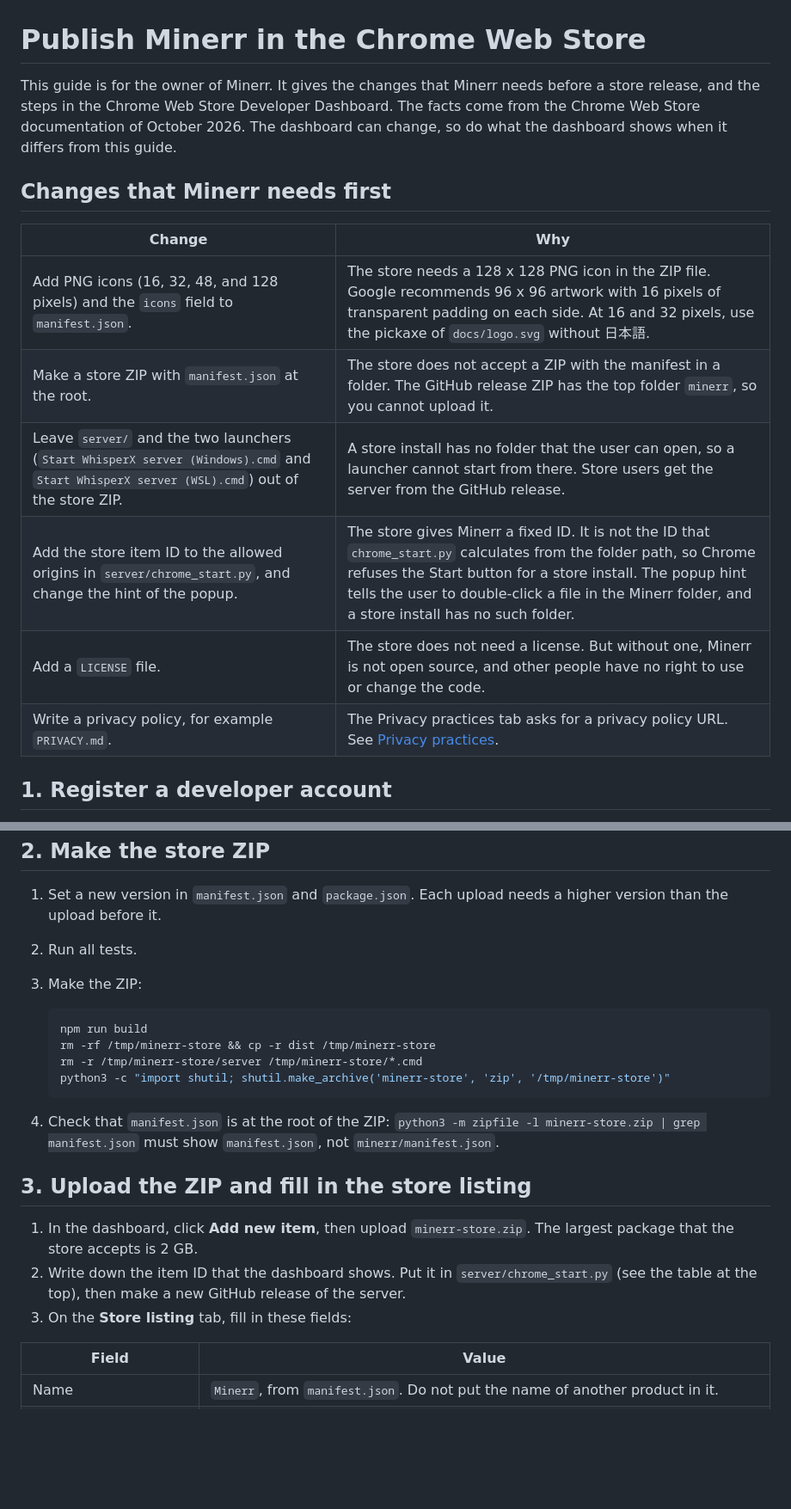
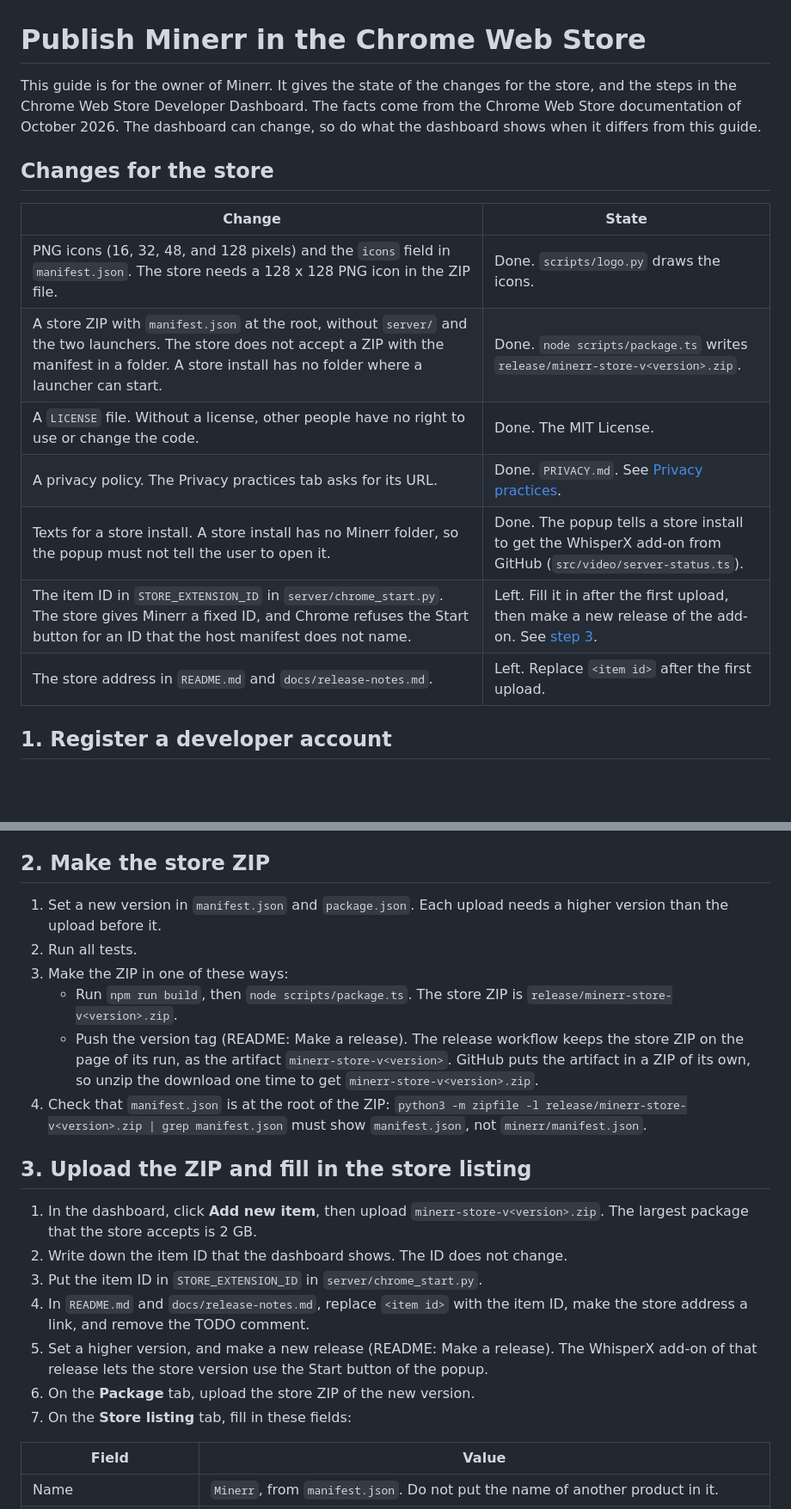
Before and after one commit to haziqhilmismail/minerr, a Markdown page: docs/chrome-web-store.md, 2 parts joined by grey strips. Shown at 86% size. GitHub-like rendering; blank space fills up the shorter version.

Commit message:
Show what is done and what is left for the Chrome Web Store
The table at the top now gives a state for each change. The icons, the
store ZIP, the license, the privacy policy, and the store-install texts
are done. Left: the item ID in STORE_EXTENSION_ID and the store address
in the docs, after the first upload, then a new release of the add-on.

Step 2 makes the ZIP with node scripts/package.ts or takes it from the
run of the release workflow. Step 3 lists the edits for the item ID.
The suggested description names the WhisperX add-on on GitHub.

````diff
--- a/docs/chrome-web-store.md
+++ b/docs/chrome-web-store.md
@@ -1,17 +1,18 @@
 # Publish Minerr in the Chrome Web Store
 
-This guide is for the owner of Minerr. It gives the changes that Minerr needs before a store release, and the steps in the Chrome Web Store Developer Dashboard. The facts come from the Chrome Web Store documentation of October 2026. The dashboard can change, so do what the dashboard shows when it differs from this guide.
+This guide is for the owner of Minerr. It gives the state of the changes for the store, and the steps in the Chrome Web Store Developer Dashboard. The facts come from the Chrome Web Store documentation of October 2026. The dashboard can change, so do what the dashboard shows when it differs from this guide.
 
-## Changes that Minerr needs first
+## Changes for the store
 
-| Change | Why |
+| Change | State |
 | --- | --- |
-| Add PNG icons (16, 32, 48, and 128 pixels) and the `icons` field to `manifest.json`. | The store needs a 128 x 128 PNG icon in the ZIP file. Google recommends 96 x 96 artwork with 16 pixels of transparent padding on each side. At 16 and 32 pixels, use the pickaxe of `docs/logo.svg` without 日本語. |
-| Make a store ZIP with `manifest.json` at the root. | The store does not accept a ZIP with the manifest in a folder. The GitHub release ZIP has the top folder `minerr`, so you cannot upload it. |
-| Leave `server/` and the two launchers (`Start WhisperX server (Windows).cmd` and `Start WhisperX server (WSL).cmd`) out of the store ZIP. | A store install has no folder that the user can open, so a launcher cannot start from there. Store users get the server from the GitHub release. |
-| Add the store item ID to the allowed origins in `server/chrome_start.py`, and change the hint of the popup. | The store gives Minerr a fixed ID. It is not the ID that `chrome_start.py` calculates from the folder path, so Chrome refuses the Start button for a store install. The popup hint tells the user to double-click a file in the Minerr folder, and a store install has no such folder. |
-| Add a `LICENSE` file. | The store does not need a license. But without one, Minerr is not open source, and other people have no right to use or change the code. |
-| Write a privacy policy, for example `PRIVACY.md`. | The Privacy practices tab asks for a privacy policy URL. See [Privacy practices](#4-fill-in-the-privacy-practices-tab). |
+| PNG icons (16, 32, 48, and 128 pixels) and the `icons` field in `manifest.json`. The store needs a 128 x 128 PNG icon in the ZIP file. | Done. `scripts/logo.py` draws the icons. |
+| A store ZIP with `manifest.json` at the root, without `server/` and the two launchers. The store does not accept a ZIP with the manifest in a folder. A store install has no folder where a launcher can start. | Done. `node scripts/package.ts` writes `release/minerr-store-v<version>.zip`. |
+| A `LICENSE` file. Without a license, other people have no right to use or change the code. | Done. The MIT License. |
+| A privacy policy. The Privacy practices tab asks for its URL. | Done. `PRIVACY.md`. See [Privacy practices](#4-fill-in-the-privacy-practices-tab). |
+| Texts for a store install. A store install has no Minerr folder, so the popup must not tell the user to open it. | Done. The popup tells a store install to get the WhisperX add-on from GitHub (`src/video/server-status.ts`). |
+| The item ID in `STORE_EXTENSION_ID` in `server/chrome_start.py`. The store gives Minerr a fixed ID, and Chrome refuses the Start button for an ID that the host manifest does not name. | Left. Fill it in after the first upload, then make a new release of the add-on. See [step 3](#3-upload-the-zip-and-fill-in-the-store-listing). |
+| The store address in `README.md` and `docs/release-notes.md`. | Left. Replace `<item id>` after the first upload. |
 
 ## 1. Register a developer account
 
@@ -28,22 +29,20 @@ This guide is for the owner of Minerr. It gives the changes that Minerr needs be
 
 1. Set a new version in `manifest.json` and `package.json`. Each upload needs a higher version than the upload before it.
 2. Run all tests.
-3. Make the ZIP:
-
-   ```sh
-   npm run build
-   rm -rf /tmp/minerr-store && cp -r dist /tmp/minerr-store
-   rm -r /tmp/minerr-store/server /tmp/minerr-store/*.cmd
-   python3 -c "import shutil; shutil.make_archive('minerr-store', 'zip', '/tmp/minerr-store')"
-   ```
-
-4. Check that `manifest.json` is at the root of the ZIP: `python3 -m zipfile -l minerr-store.zip | grep manifest.json` must show `manifest.json`, not `minerr/manifest.json`.
+3. Make the ZIP in one of these ways:
+   - Run `npm run build`, then `node scripts/package.ts`. The store ZIP is `release/minerr-store-v<version>.zip`.
+   - Push the version tag (README: Make a release). The release workflow keeps the store ZIP on the page of its run, as the artifact `minerr-store-v<version>`. GitHub puts the artifact in a ZIP of its own, so unzip the download one time to get `minerr-store-v<version>.zip`.
+4. Check that `manifest.json` is at the root of the ZIP: `python3 -m zipfile -l release/minerr-store-v<version>.zip | grep manifest.json` must show `manifest.json`, not `minerr/manifest.json`.
 
 ## 3. Upload the ZIP and fill in the store listing
 
-1. In the dashboard, click **Add new item**, then upload `minerr-store.zip`. The largest package that the store accepts is 2 GB.
-2. Write down the item ID that the dashboard shows. Put it in `server/chrome_start.py` (see the table at the top), then make a new GitHub release of the server.
-3. On the **Store listing** tab, fill in these fields:
+1. In the dashboard, click **Add new item**, then upload `minerr-store-v<version>.zip`. The largest package that the store accepts is 2 GB.
+2. Write down the item ID that the dashboard shows. The ID does not change.
+3. Put the item ID in `STORE_EXTENSION_ID` in `server/chrome_start.py`.
+4. In `README.md` and `docs/release-notes.md`, replace `<item id>` with the item ID, make the store address a link, and remove the TODO comment.
+5. Set a higher version, and make a new release (README: Make a release). The WhisperX add-on of that release lets the store version use the Start button of the popup.
+6. On the **Package** tab, upload the store ZIP of the new version.
+7. On the **Store listing** tab, fill in these fields:
 
 | Field | Value |
 | --- | --- |
````
Also changed, not shown: other parts of docs/chrome-web-store.md (+4 -1 lines).
